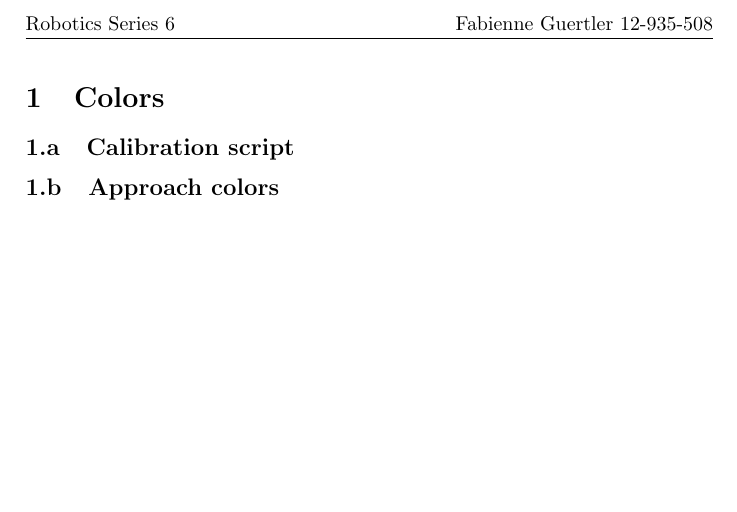
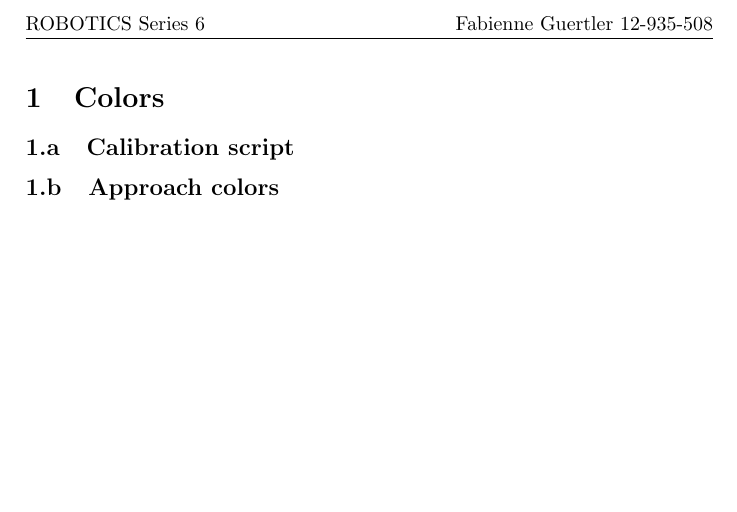
Before and after one commit to guertlef/Robotics, a LaTeX document (E6/06_13_GuertlerF_LaTeX/06_13_GuertlerF_e.tex): part of the page, cut so that both start at the same text. Compiled offline with pdfLaTeX.

Commit message:
Update LaTeX file.

```diff
--- a/E6/06_13_GuertlerF_LaTeX/06_13_GuertlerF_e.tex
+++ b/E6/06_13_GuertlerF_LaTeX/06_13_GuertlerF_e.tex
@@ -1,7 +1,7 @@
 \documentclass[a4paper]{article}
 \usepackage{fancyhdr}
 
-\title{Robotics Series 6}
+\title{ROBOTICS Series 6}
 \author{Fabienne Guertler 12-935-508}
 
 \pagestyle{fancy}
```
Also changed, not shown: E6/06_13_GuertlerF_LaTeX/06_13_GuertlerF_e.pdf, 2 other files.
